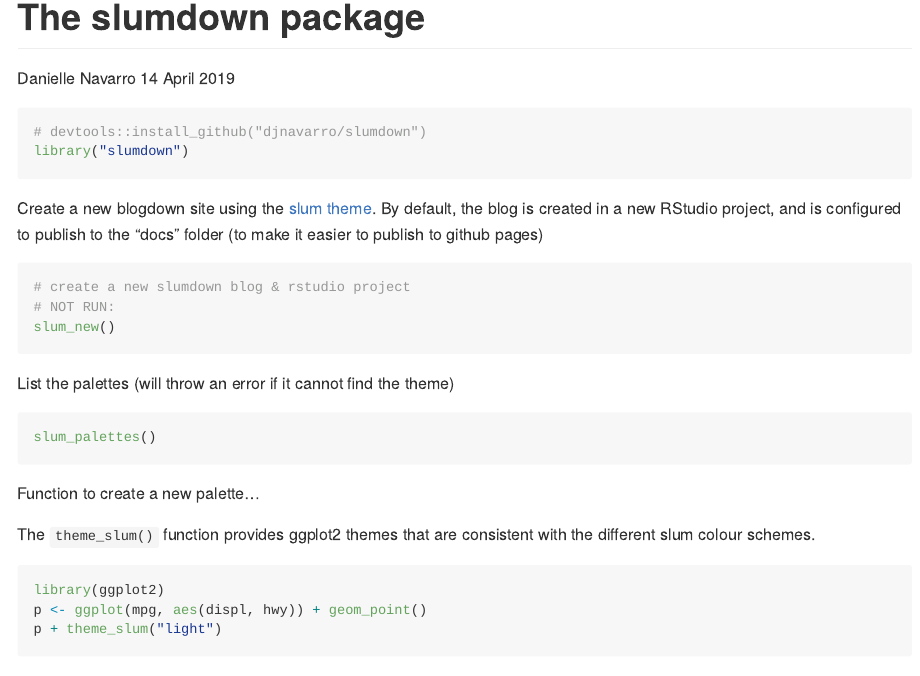
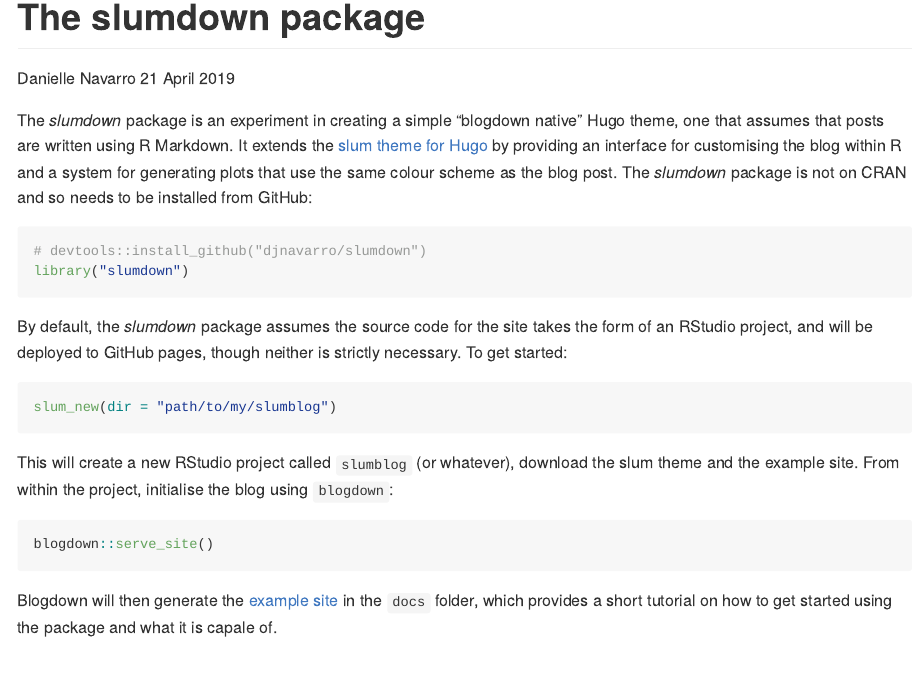
Before and after one commit to djnavarro/caladown, an R Markdown document (README.Rmd): the page in a window 1100 px wide, from its top. Rendered offline with R 4.5, knitr and Pandoc, with nearby package versions; some code elsewhere in the file could not run offline; badge pictures from the web are left out.

Commit message:
updated readme

````diff
--- a/README.Rmd
+++ b/README.Rmd
@@ -1,7 +1,7 @@
 ---
 title: "The slumdown package"
 author: "Danielle Navarro"
-date: "14 April 2019"
+date: "21 April 2019"
 output: github_document
 ---
 
@@ -11,34 +11,23 @@
 
 [![Travis build status](https://travis-ci.org/djnavarro/slumdown.svg?branch=master)](https://travis-ci.org/djnavarro/slumdown)
 
+The *slumdown* package is an experiment in creating a simple "blogdown native" Hugo theme, one that assumes that posts are written using R Markdown. It extends the [slum theme for Hugo](https://github.com/djnavarro/hugo-slum) by providing an interface for customising the blog within R and a system for generating plots that use the same colour scheme as the blog post. The *slumdown* package is not on CRAN and so needs to be installed from GitHub:
 
 ```{r install}
 # devtools::install_github("djnavarro/slumdown")
 library("slumdown")
 ```
 
-Create a new blogdown site using the [slum theme](https://github.com/djnavarro/hugo-slum). By default, the blog is
-created in a new RStudio project, and is configured to publish to the "docs"
-folder (to make it easier to publish to github pages)
-
+By default, the *slumdown* package assumes the source code for the site takes the form of an RStudio project, and will be deployed to GitHub pages, though neither is strictly necessary. To get started:
 
 ```{r eval=FALSE}
-# create a new slumdown blog & rstudio project
-# NOT RUN:
-slum_new()
+slum_new(dir = "path/to/my/slumblog")
 ```
 
-List the palettes (will throw an error if it cannot find the theme)
+This will create a new RStudio project called `slumblog` (or whatever), download the slum theme and the example site. From within the project, initialise the blog using `blogdown`:
 
 ```{r eval=FALSE}
-slum_palettes()
+blogdown::serve_site()
 ```
 
-Function to create a new palette...
-
-The `theme_slum()` function provides ggplot2 themes that are consistent with the different slum colour schemes.
-
-```{r, warning=FALSE}
-library(ggplot2)
-p <- ggplot(mpg, aes(displ, hwy)) + geom_point()
-p + theme_slum("light")
+Blogdown will then generate the [example site](https://djnavarro.github.io/hugo-slum/) in the `docs` folder, which provides a short tutorial on how to get started using the package and what it is capale of.
````
Also changed, not shown: README.md, README.Rmd (3 more changed lines).
